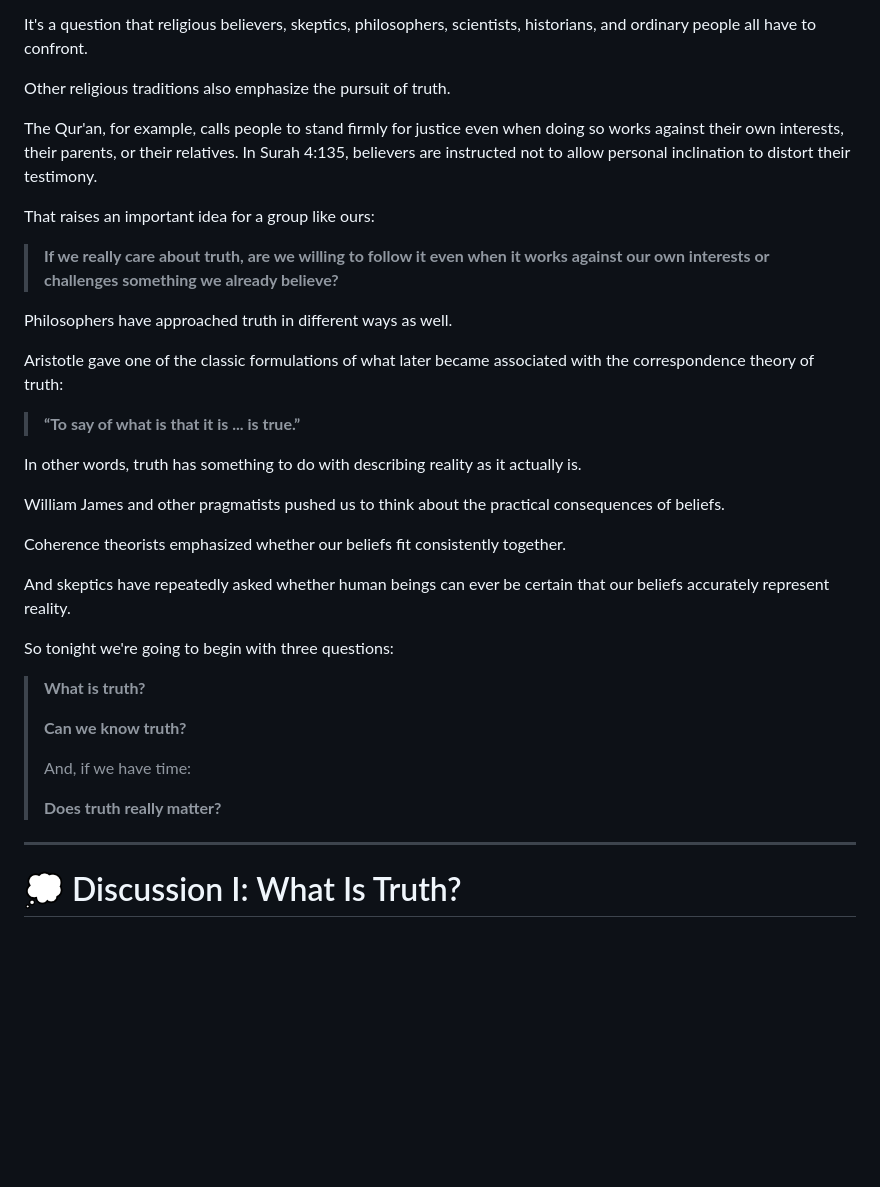
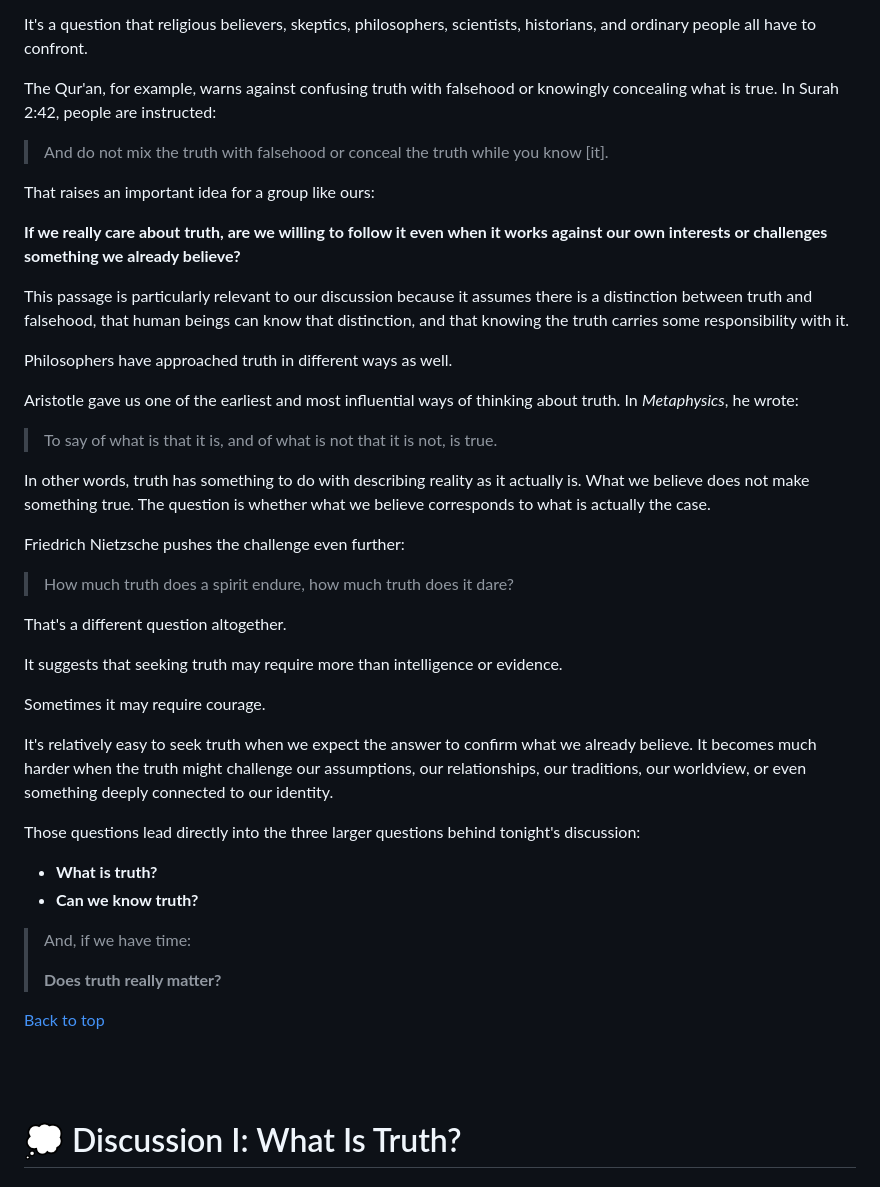
Before and after one commit to mattruma/truthseekers, a Markdown page: meeting-01-what-is-truth-moderator.md, the part around the change. Rendered like a GitHub page; blank space fills up the shorter version.

```diff
--- a/meeting-01-what-is-truth-moderator.md
+++ b/meeting-01-what-is-truth-moderator.md
@@ -230,39 +230,49 @@ What's interesting for our purposes tonight is that we don't have to be a Christ
 
 It's a question that religious believers, skeptics, philosophers, scientists, historians, and ordinary people all have to confront.
 
-Other religious traditions also emphasize the pursuit of truth.
+The Qur'an, for example, warns against confusing truth with falsehood or knowingly concealing what is true. In Surah 2:42, people are instructed:
 
-The Qur'an, for example, calls people to stand firmly for justice even when doing so works against their own interests, their parents, or their relatives. In Surah 4:135, believers are instructed not to allow personal inclination to distort their testimony.
+> And do not mix the truth with falsehood or conceal the truth while you know [it].
 
 That raises an important idea for a group like ours:
 
-> **If we really care about truth, are we willing to follow it even when it works against our own interests or challenges something we already believe?**
+**If we really care about truth, are we willing to follow it even when it works against our own interests or challenges something we already believe?**
+
+This passage is particularly relevant to our discussion because it assumes there is a distinction between truth and falsehood, that human beings can know that distinction, and that knowing the truth carries some responsibility with it.
 
 Philosophers have approached truth in different ways as well.
 
-Aristotle gave one of the classic formulations of what later became associated with the correspondence theory of truth:
+Aristotle gave us one of the earliest and most influential ways of thinking about truth. In *Metaphysics*, he wrote:
 
-> **“To say of what is that it is ... is true.”**
+> To say of what is that it is, and of what is not that it is not, is true.
 
-In other words, truth has something to do with describing reality as it actually is.
+In other words, truth has something to do with describing reality as it actually is. What we believe does not make something true. The question is whether what we believe corresponds to what is actually the case.
 
-William James and other pragmatists pushed us to think about the practical consequences of beliefs.
+Friedrich Nietzsche pushes the challenge even further:
 
-Coherence theorists emphasized whether our beliefs fit consistently together.
+> How much truth does a spirit endure, how much truth does it dare?
 
-And skeptics have repeatedly asked whether human beings can ever be certain that our beliefs accurately represent reality.
+That's a different question altogether.
 
-So tonight we're going to begin with three questions:
+It suggests that seeking truth may require more than intelligence or evidence.
 
-> **What is truth?**
->
-> **Can we know truth?**
+Sometimes it may require courage.
+
+It's relatively easy to seek truth when we expect the answer to confirm what we already believe. It becomes much harder when the truth might challenge our assumptions, our relationships, our traditions, our worldview, or even something deeply connected to our identity.
+
+Those questions lead directly into the three larger questions behind tonight's discussion:
+
+- **What is truth?**
+- **Can we know truth?**
 >
 > And, if we have time:
 >
 > **Does truth really matter?**
 
----
+[Back to top](#top)
+
+<br/>
+<br/>
 
 # 💭 Discussion I: What Is Truth?
 
```
